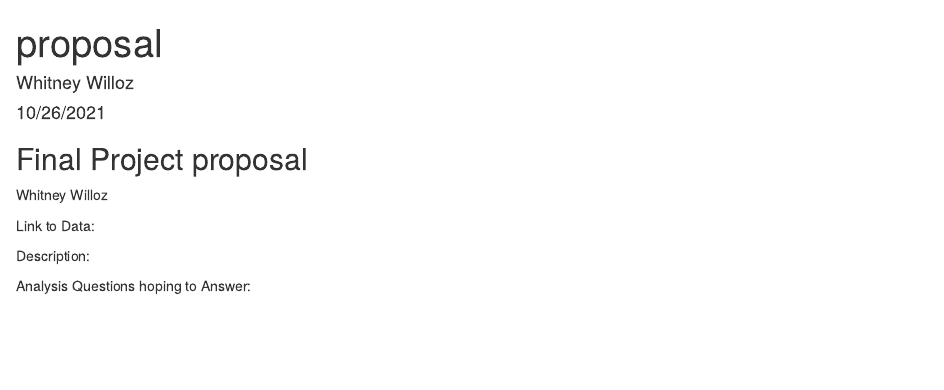
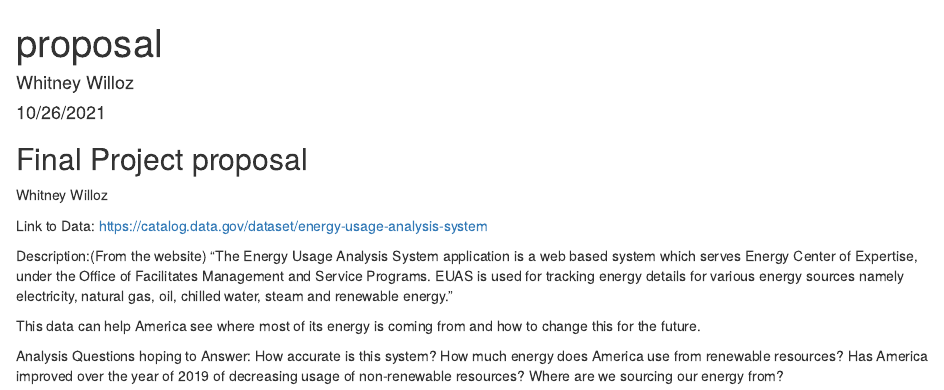
Before and after one commit to WhitneyRW/ds202_finalProject, an R Markdown document (proposal.Rmd): the page in a window 1100 px wide, from its top. Rendered offline with R 4.5, knitr and Pandoc, with nearby package versions.

Commit message:
made final changes

```diff
--- a/proposal.Rmd
+++ b/proposal.Rmd
@@ -13,8 +13,18 @@ knitr::opts_chunk$set(echo = TRUE)
 
 Whitney Willoz
 
+
 Link to Data:
+https://catalog.data.gov/dataset/energy-usage-analysis-system
 
-Description:
+Description:(From the website)
+"The Energy Usage Analysis System application is a web based system which serves Energy Center of Expertise, under the Office of Facilitates Management and Service Programs. EUAS is used for tracking energy details for various energy sources namely electricity, natural gas, oil, chilled water, steam and renewable energy."
+
+This data can help America see where most of its energy is coming from and how
+to change this for the future.
 
 Analysis Questions hoping to Answer:
+How accurate is this system?
+How much energy does America use from renewable resources?
+Has America improved over the year of 2019 of decreasing usage of non-renewable resources?
+Where are we sourcing our energy from?
```
